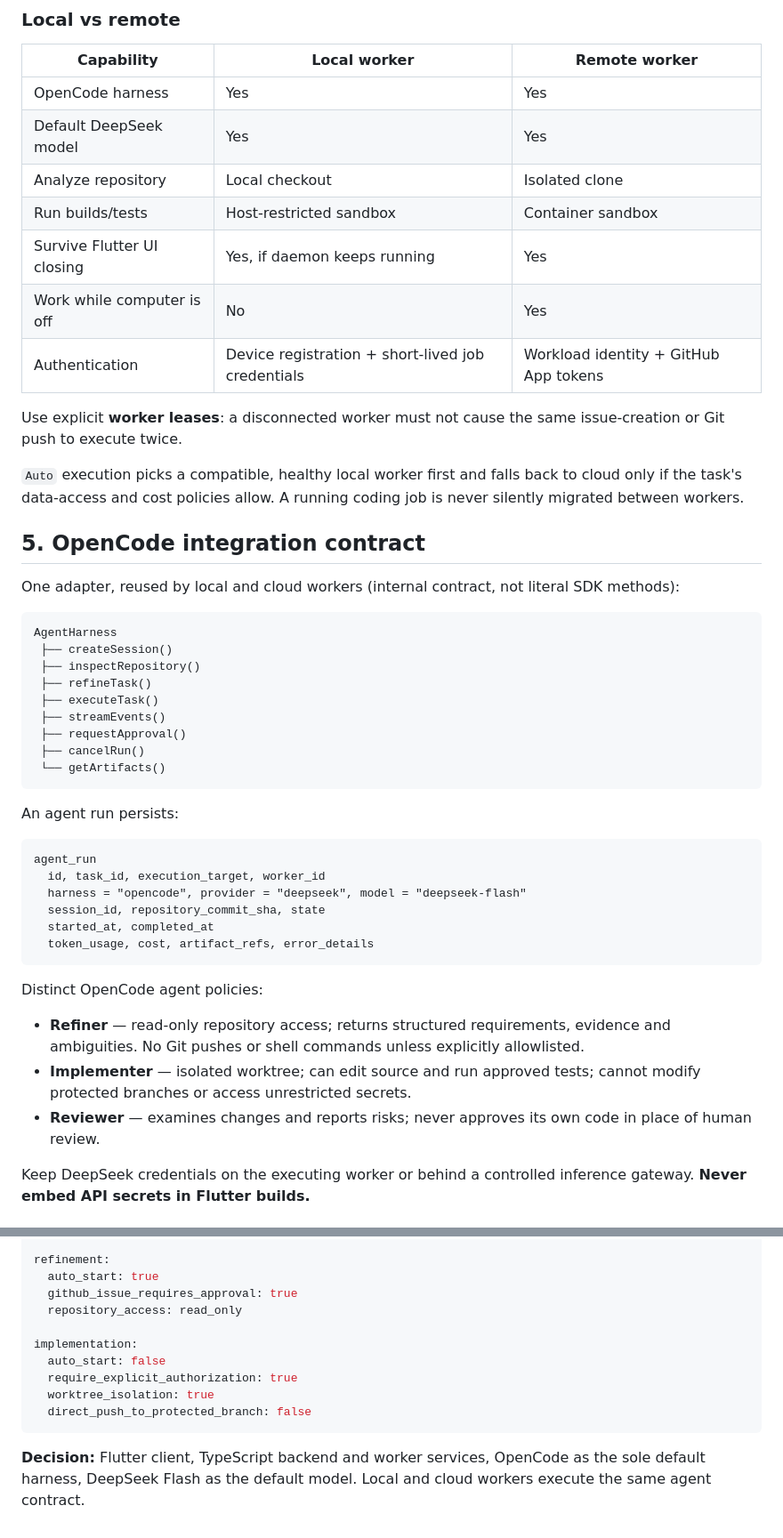
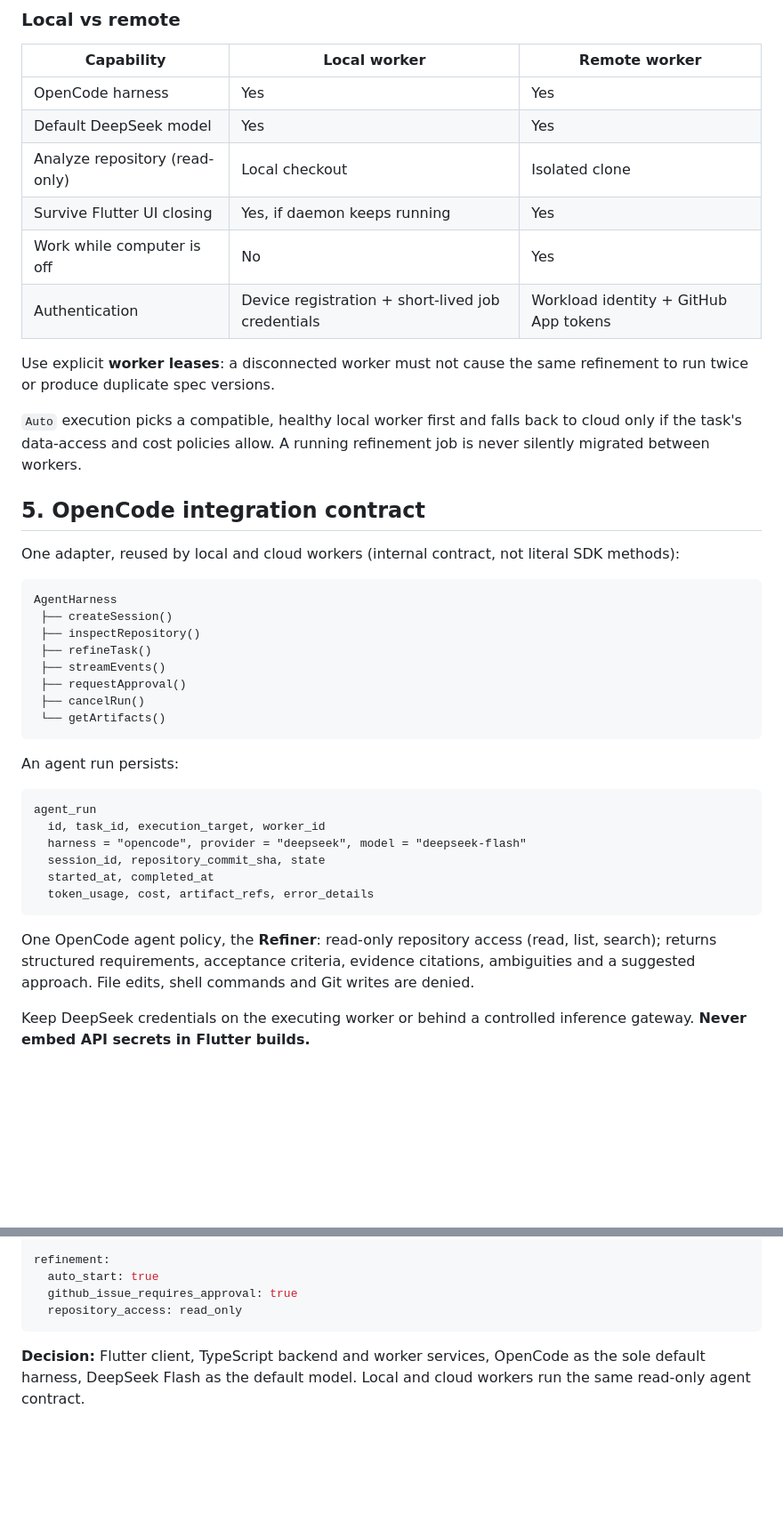
Before and after one commit to chengboonrong/ai-kanban, a Markdown page: docs/architecture/overview.md, 2 parts joined by grey strips. Shown at 89% size. Drawn GitHub-style; blank space fills up the shorter version.

````diff
--- a/docs/architecture/overview.md
+++ b/docs/architecture/overview.md
@@ -86,15 +88,14 @@ The **agent orchestrator** assigns jobs, enforces policy and manages leases. Bot
 | --- | --- | --- |
 | OpenCode harness | Yes | Yes |
 | Default DeepSeek model | Yes | Yes |
-| Analyze repository | Local checkout | Isolated clone |
-| Run builds/tests | Host-restricted sandbox | Container sandbox |
+| Analyze repository (read-only) | Local checkout | Isolated clone |
 | Survive Flutter UI closing | Yes, if daemon keeps running | Yes |
 | Work while computer is off | No | Yes |
 | Authentication | Device registration + short-lived job credentials | Workload identity + GitHub App tokens |
 
-Use explicit **worker leases**: a disconnected worker must not cause the same issue-creation or Git push to execute twice.
+Use explicit **worker leases**: a disconnected worker must not cause the same refinement to run twice or produce duplicate spec versions.
 
-`Auto` execution picks a compatible, healthy local worker first and falls back to cloud only if the task's data-access and cost policies allow. A running coding job is never silently migrated between workers.
+`Auto` execution picks a compatible, healthy local worker first and falls back to cloud only if the task's data-access and cost policies allow. A running refinement job is never silently migrated between workers.
 
 ## 5. OpenCode integration contract
 
@@ -105,7 +106,6 @@ AgentHarness
  ├── createSession()
  ├── inspectRepository()
  ├── refineTask()
- ├── executeTask()
  ├── streamEvents()
  ├── requestApproval()
  ├── cancelRun()
@@ -123,11 +123,7 @@ agent_run
   token_usage, cost, artifact_refs, error_details
 ```
 
-Distinct OpenCode agent policies:
-
-- **Refiner** — read-only repository access; returns structured requirements, evidence and ambiguities. No Git pushes or shell commands unless explicitly allowlisted.
-- **Implementer** — isolated worktree; can edit source and run approved tests; cannot modify protected branches or access unrestricted secrets.
-- **Reviewer** — examines changes and reports risks; never approves its own code in place of human review.
+One OpenCode agent policy, the **Refiner**: read-only repository access (read, list, search); returns structured requirements, acceptance criteria, evidence citations, ambiguities and a suggested approach. File edits, shell commands and Git writes are denied.
 
 Keep DeepSeek credentials on the executing worker or behind a controlled inference gateway. **Never embed API secrets in Flutter builds.**
 
@@ -219,12 +215,6 @@ refinement:
   auto_start: true
   github_issue_requires_approval: true
   repository_access: read_only
-
-implementation:
-  auto_start: false
-  require_explicit_authorization: true
-  worktree_isolation: true
-  direct_push_to_protected_branch: false
 ```
 
-**Decision:** Flutter client, TypeScript backend and worker services, OpenCode as the sole default harness, DeepSeek Flash as the default model. Local and cloud workers execute the same agent contract.
+**Decision:** Flutter client, TypeScript backend and worker services, OpenCode as the sole default harness, DeepSeek Flash as the default model. Local and cloud workers run the same read-only agent contract.
````
Also changed, not shown: other parts of docs/architecture/overview.md (+11 -9 lines), README.md (+19 -16 lines), docs/architecture/structure-dark.png, docs/architecture/structure.png.
